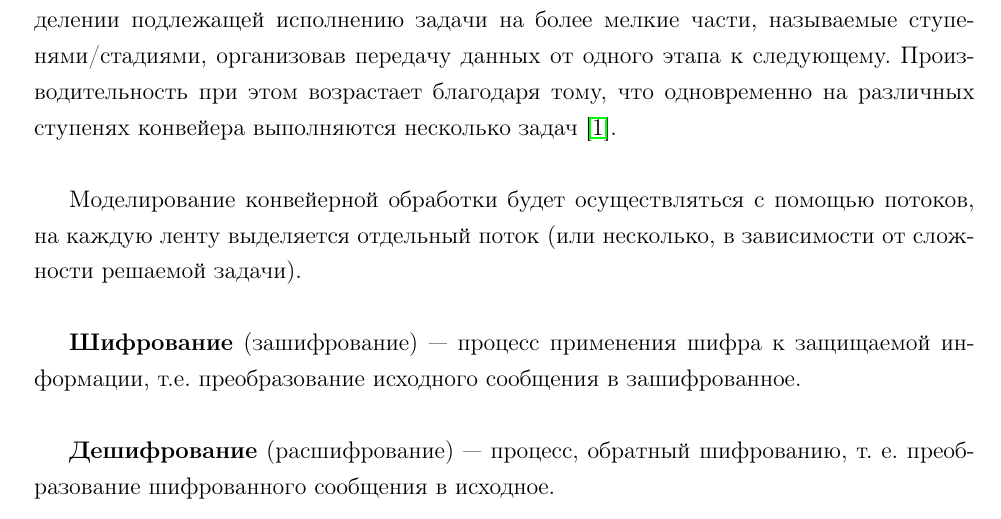
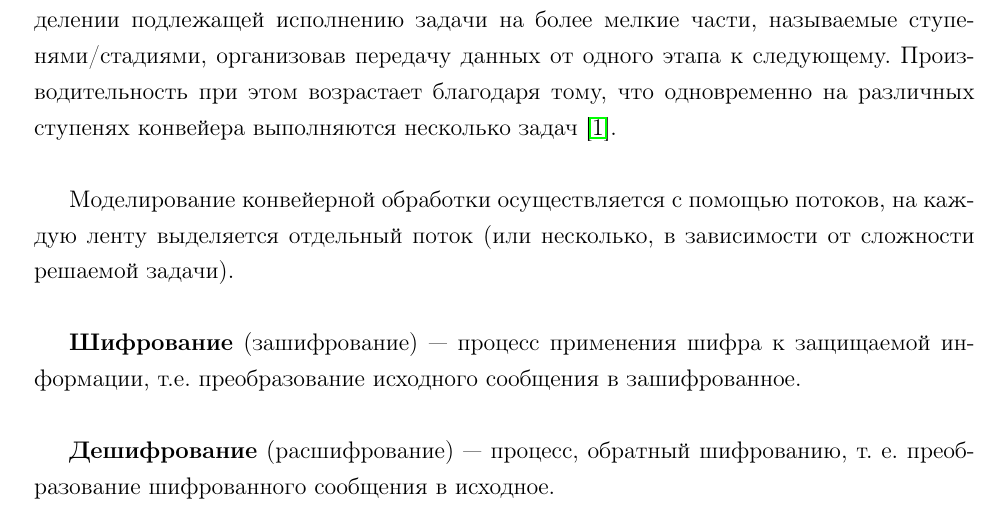
Before and after one commit to Bryanskaya/AnalysisOfAlgorithms, a LaTeX document (lab_05/docs/report.tex, which reads lab_05/docs/introduction.tex): part of page 3 of 25, cut so that both start at the same text. Compiled offline with pdfLaTeX.

Commit message:
CORRECTED: introduction part

```diff
--- a/lab_05/docs/introduction.tex
+++ b/lab_05/docs/introduction.tex
@@ -2,7 +2,7 @@
 
 \textbf{Конвейеризация} (или конвейерная обработка) в общем случае основана на разделении подлежащей исполнению задачи на более мелкие части, называемые ступенями/стадиями, организовав передачу данных от одного этапа к следующему.  Производительность при этом возрастает благодаря тому, что одновременно на различных ступенях конвейера выполняются несколько задач \cite{Conveyor}.\\
 
-Моделирование конвейерной обработки будет осуществляться с помощью потоков, на каждую ленту выделяется отдельный поток (или несколько, в зависимости от сложности решаемой задачи).\\
+Моделирование конвейерной обработки осуществляется с помощью потоков, на каждую ленту выделяется отдельный поток (или несколько, в зависимости от сложности решаемой задачи).\\
 
 \textbf{Шифрование} (зашифрование) — процесс применения шифра к защищаемой информации, т.е. преобразование исходного сообщения в зашифрованное.\\
 
```
